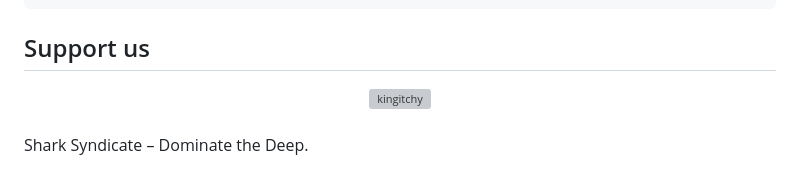
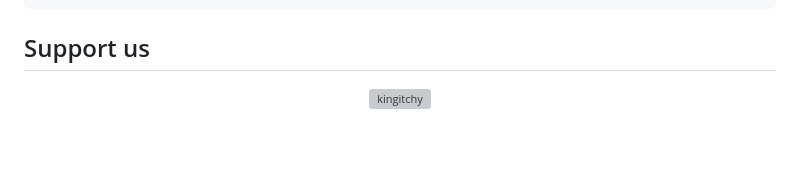
Before and after one commit to KingItchy89/shark-syndicate-gaming, a Markdown page: README.md, the part around one of its changes. Drawn GitHub-style; blank space fills up the shorter version; grey boxes are pictures that could not be loaded.

```diff
--- a/README.md
+++ b/README.md
@@ -78,10 +78,4 @@ This project is licensed under the GNU General Public License v3.0. See the LICE
 	•	GitHub Issues: Use this repo’s Issues tab to report bugs or request features.
 
 ## Support us
-<div align="center">
-<a href="https://www.buymeacoffee.com/kingitchy"> <img align="left" src="https://cdn.buymeacoffee.com/buttons/v2/default-yellow.png" height="50" width="210" alt="kingitchy" /></a>
-</div>
-
-<br>
-
-Shark Syndicate – Dominate the Deep.
+<div align="center"><a href="https://www.buymeacoffee.com/kingitchy"> <img align="left" src="https://cdn.buymeacoffee.com/buttons/v2/default-yellow.png" height="50" width="210" alt="kingitchy" /></a></div>
```
Also changed, not shown: other parts of README.md (+1 -1 lines).
